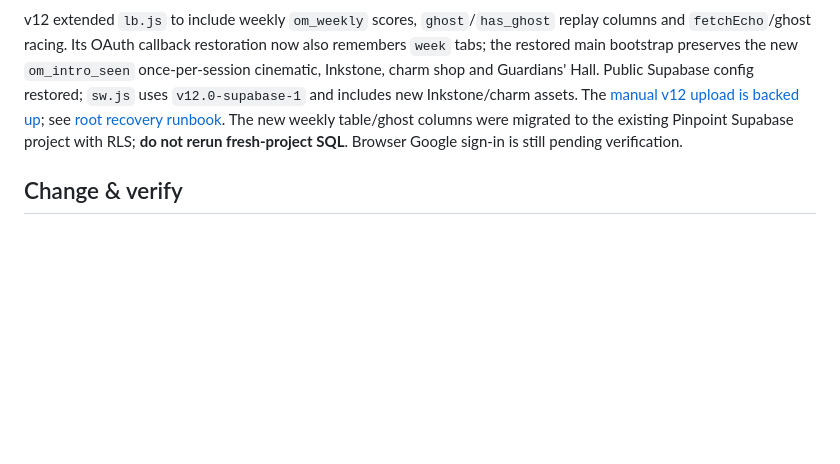
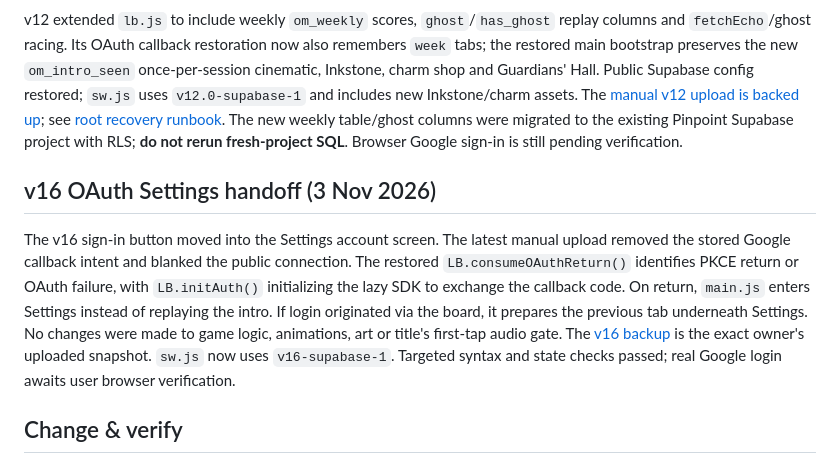
Before and after one commit to itsnotalwin/OneMoreGLM5.3flash, a Markdown page: js/CONTEXT.md, the part around the change. Drawn GitHub-style; blank space fills up the shorter version.

Commit message:
docs: retain v16 Google login Settings wiring during future source uploads

```diff
--- a/js/CONTEXT.md
+++ b/js/CONTEXT.md
@@ -17,5 +17,8 @@ Before overwriting this folder via manual upload, compare with the preserved bra
 ## v12 compatibility (3 Nov 2026)
 v12 extended `lb.js` to include weekly `om_weekly` scores, `ghost`/`has_ghost` replay columns and `fetchEcho`/ghost racing. Its OAuth callback restoration now also remembers `week` tabs; the restored main bootstrap preserves the new `om_intro_seen` once-per-session cinematic, Inkstone, charm shop and Guardians' Hall. Public Supabase config restored; `sw.js` uses `v12.0-supabase-1` and includes new Inkstone/charm assets. The [manual v12 upload is backed up](https://github.com/itsnotalwin/OneMoreGLM5.3flash/tree/backup/v12-manual-upload-2026-11-03); see [root recovery runbook](../SUPABASE-RECOVERY.md). The new weekly table/ghost columns were migrated to the existing Pinpoint Supabase project with RLS; **do not rerun fresh-project SQL**. Browser Google sign-in is still pending verification.
 
+## v16 OAuth Settings handoff (3 Nov 2026)
+The v16 sign-in button moved into the Settings account screen. The latest manual upload removed the stored Google callback intent and blanked the public connection. The restored `LB.consumeOAuthReturn()` identifies PKCE return or OAuth failure, with `LB.initAuth()` initializing the lazy SDK to exchange the callback code. On return, `main.js` enters Settings instead of replaying the intro. If login originated via the board, it prepares the previous tab underneath Settings. No changes were made to game logic, animations, art or title's first-tap audio gate. The [v16 backup](https://github.com/itsnotalwin/OneMoreGLM5.3flash/tree/backup/v16-manual-upload-2026-11-03) is the exact owner's uploaded snapshot. `sw.js` now uses `v16-supabase-1`. Targeted syntax and state checks passed; real Google login awaits user browser verification.
+
 ## Change & verify
 Review database grants and ownership-based RLS before API changes. Bump `sw.js` cache version for any updated cached JS. Smoke-test anonymous sign-in, all-time/daily upsert, board reads, offline fallback and PWA refresh; do not infer hosted success from database-only checks.
```
